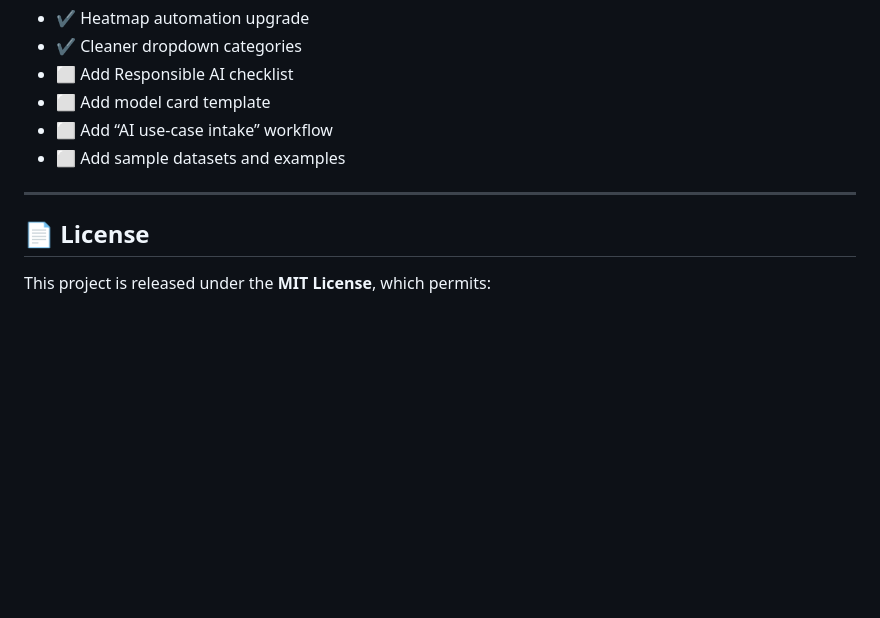
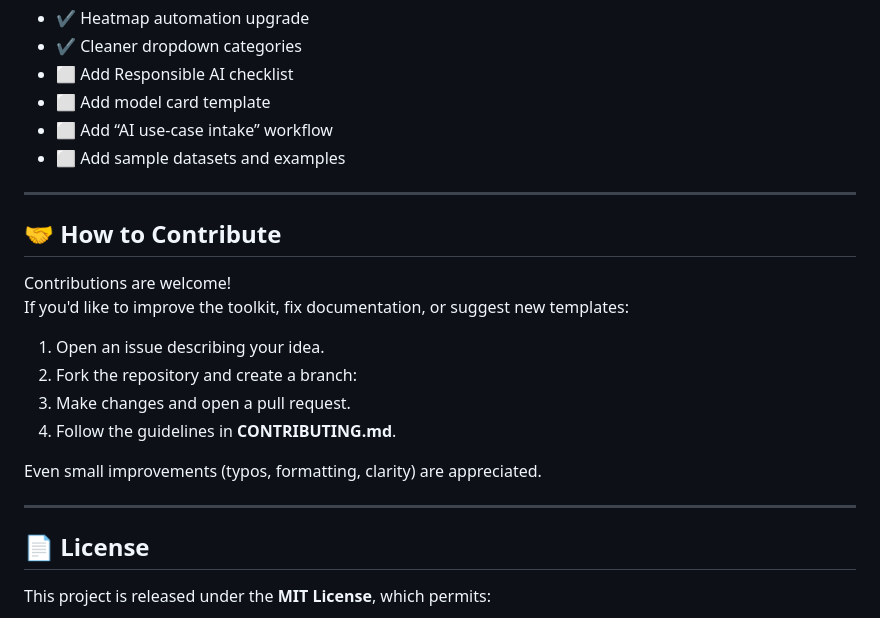
Before and after one commit to singhmuskan552-ux/AI-Governance-Starter-Pack, a Markdown page: README.md, the part around the change. Drawn GitHub-style; blank space fills up the shorter version.

```diff
--- a/README.md
+++ b/README.md
@@ -91,6 +91,20 @@ This starter pack helps teams:
 
 ---
 
+## 🤝 How to Contribute
+
+Contributions are welcome!
+If you'd like to improve the toolkit, fix documentation, or suggest new templates:
+
+1. Open an issue describing your idea.
+2. Fork the repository and create a branch:
+3. Make changes and open a pull request.
+4. Follow the guidelines in **CONTRIBUTING.md**.
+
+Even small improvements (typos, formatting, clarity) are appreciated.
+
+---
+
 ## 📄 License
 
 This project is released under the **MIT License**, which permits:
```
